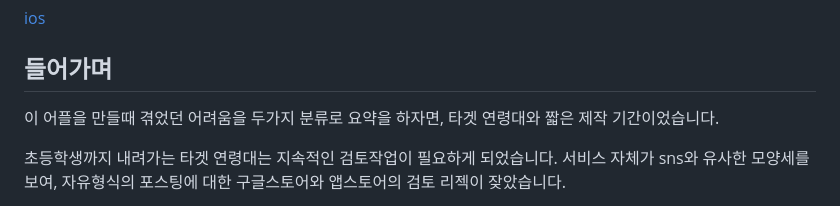
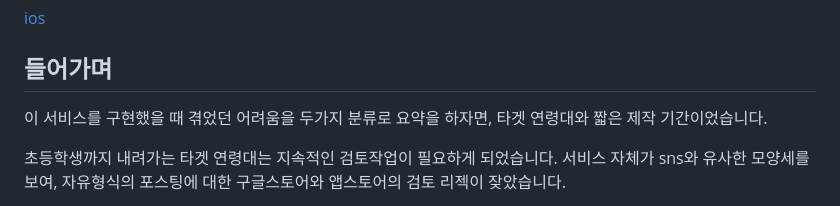
Before and after one commit to binbyell/ptp2, a Markdown page: README.md, the part around the change. GitHub-like rendering.

```diff
--- a/README.md
+++ b/README.md
@@ -26,7 +26,7 @@
 [ios](https://apps.apple.com/kr/app/%EB%B8%94%EB%A7%81-bling/id6469025965)
 
 ## 들어가며
-이 어플을 만들때 겪었던 어려움을 두가지 분류로 요약을 하자면,
+이 서비스를 구현했을 때 겪었던 어려움을 두가지 분류로 요약을 하자면,
 타겟 연령대와 짧은 제작 기간이었습니다.
 
 초등학생까지 내려가는 타겟 연령대는 지속적인 검토작업이 필요하게 되었습니다.
```
